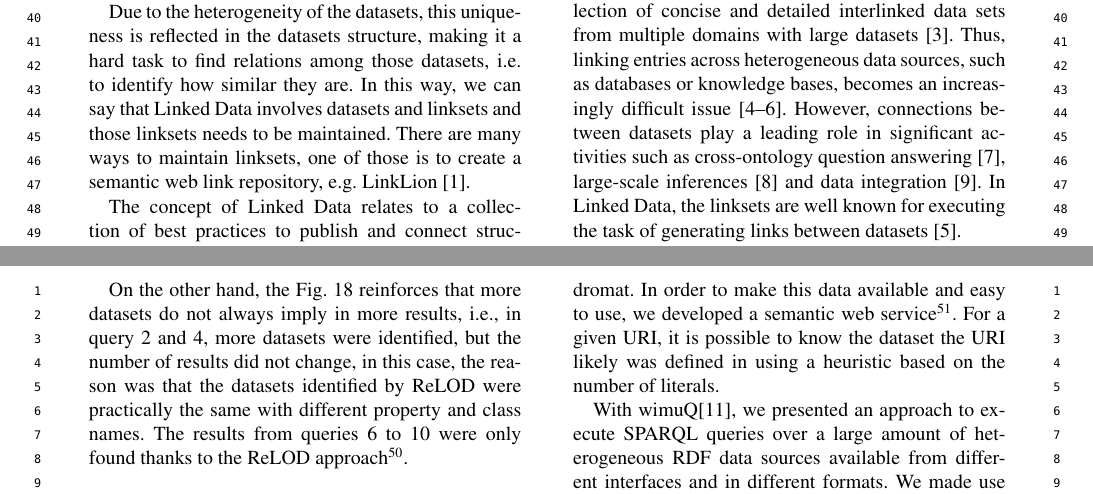
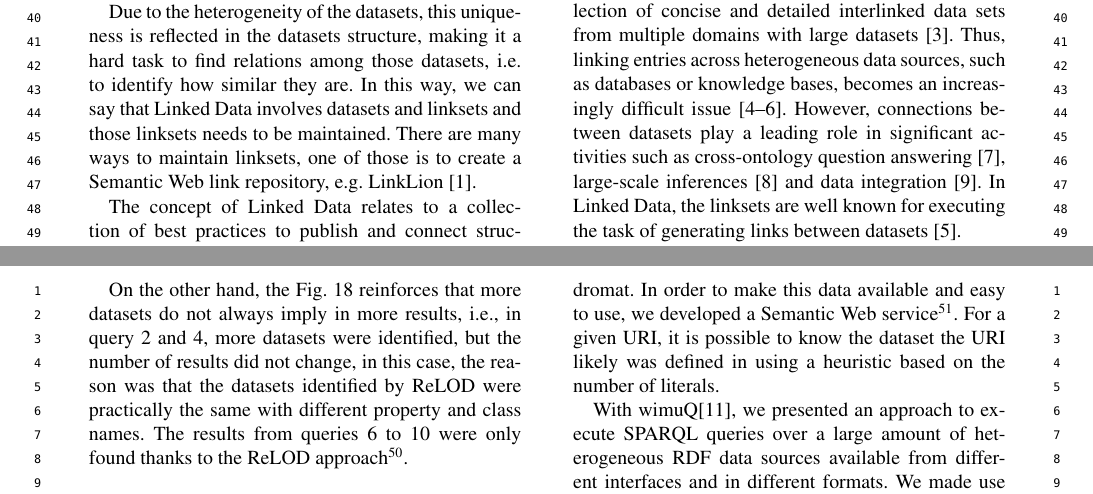
Before and after one commit to firmao/SWJ_LOD-relation-index, a LaTeX document (Main.tex): two parts of pages 1 and 23 of 26, joined at a grey line, cut so that both start at the same text. Compiled offline with pdfLaTeX; a missing font is replaced by an installed copy or a similar font.

Commit message:
Consistently capitalize 'Semantic Web'.

```diff
--- a/Main.tex
+++ b/Main.tex
@@ -223,7 +223,7 @@ Our evaluation on state-of-the-art real-data shows that more than \SI{90}{\perce
 
 Due to the heterogeneity of the datasets, this uniqueness is reflected in the datasets structure, making it a hard task to find relations among those datasets, i.e. to identify how similar they are.
 In this way, we can say that Linked Data involves datasets and linksets and those linksets needs to be maintained.
-There are many ways to maintain linksets, one of those is to create a semantic web link repository, e.g. LinkLion \cite{linklion2014}.
+There are many ways to maintain linksets, one of those is to create a Semantic Web link repository, e.g. LinkLion \cite{linklion2014}.
 
 % Move 2 - Establishing a niche (highlighting gap; by indicating a gap in previous research or by extending previous knowledge in some way)
 % Move 3 - Occupying the niche (previewing new accomplishments; outlining purposes or stating the nature of the present research, research question or hypotheses, stating value)
```
Also changed, not shown: Main.tex (4 more changed lines).
